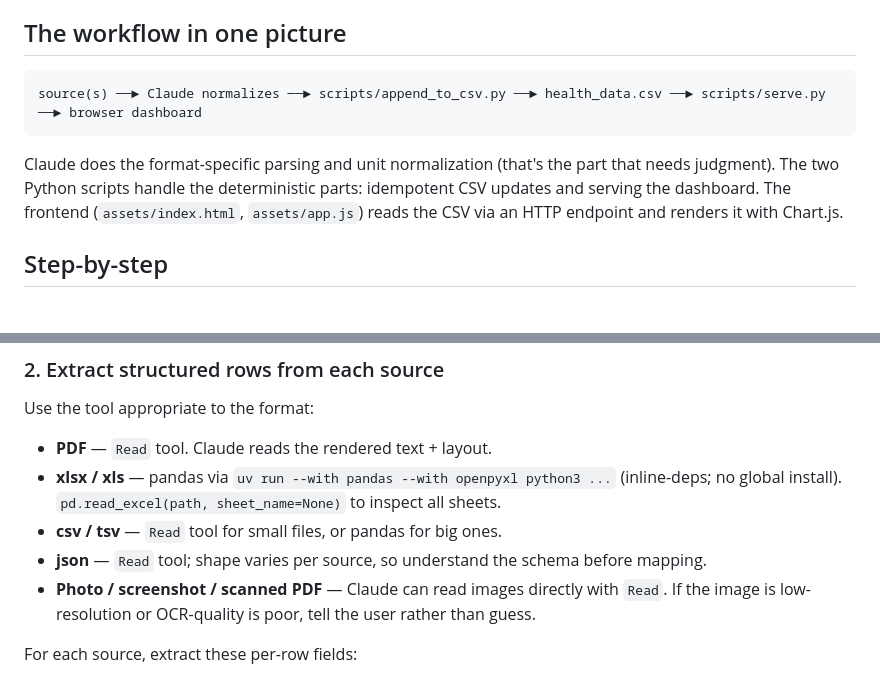
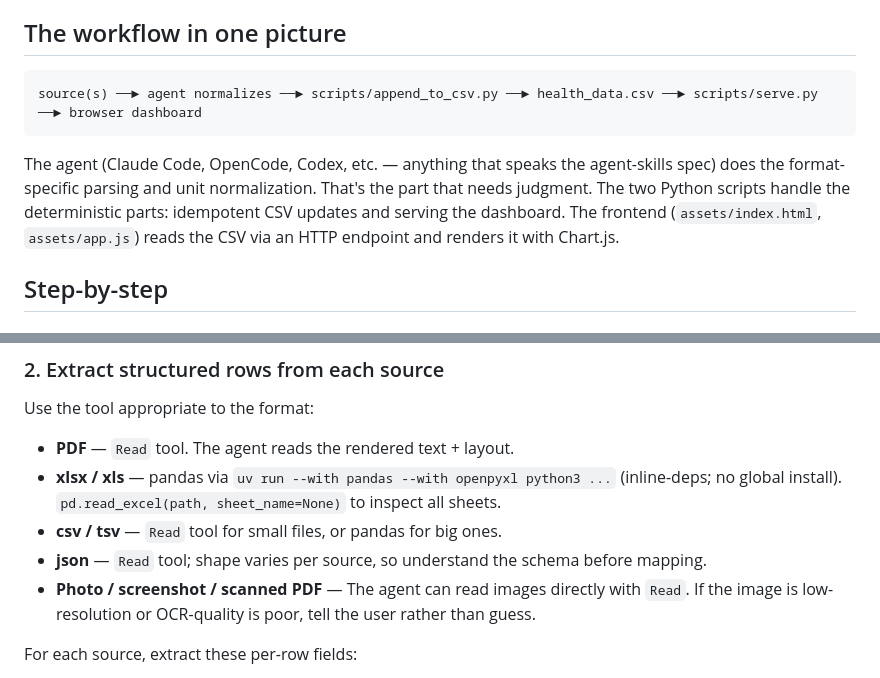
Before and after one commit to tilek/graph-health-skill, a Markdown page: SKILL.md, 2 parts joined by grey strips. GitHub-like rendering.

````diff
--- a/SKILL.md
+++ b/SKILL.md
@@ -31,10 +31,10 @@ The skill is format-agnostic: the only thing that matters is that the final rows
 ## The workflow in one picture
 
 ```
-source(s) ──► Claude normalizes ──► scripts/append_to_csv.py ──► health_data.csv ──► scripts/serve.py ──► browser dashboard
+source(s) ──► agent normalizes ──► scripts/append_to_csv.py ──► health_data.csv ──► scripts/serve.py ──► browser dashboard
 ```
 
-Claude does the format-specific parsing and unit normalization (that's the part that needs judgment). The two Python scripts handle the deterministic parts: idempotent CSV updates and serving the dashboard. The frontend (`assets/index.html`, `assets/app.js`) reads the CSV via an HTTP endpoint and renders it with Chart.js.
+The agent (Claude Code, OpenCode, Codex, etc. — anything that speaks the agent-skills spec) does the format-specific parsing and unit normalization. That's the part that needs judgment. The two Python scripts handle the deterministic parts: idempotent CSV updates and serving the dashboard. The frontend (`assets/index.html`, `assets/app.js`) reads the CSV via an HTTP endpoint and renders it with Chart.js.
 
 ## Step-by-step
 
@@ -50,11 +50,11 @@ If the current working directory is the skill's own directory (i.e. you're being
 
 Use the tool appropriate to the format:
 
-- **PDF** — `Read` tool. Claude reads the rendered text + layout.
+- **PDF** — `Read` tool. The agent reads the rendered text + layout.
 - **xlsx / xls** — pandas via `uv run --with pandas --with openpyxl python3 ...` (inline-deps; no global install). `pd.read_excel(path, sheet_name=None)` to inspect all sheets.
 - **csv / tsv** — `Read` tool for small files, or pandas for big ones.
 - **json** — `Read` tool; shape varies per source, so understand the schema before mapping.
-- **Photo / screenshot / scanned PDF** — Claude can read images directly with `Read`. If the image is low-resolution or OCR-quality is poor, tell the user rather than guess.
+- **Photo / screenshot / scanned PDF** — The agent can read images directly with `Read`. If the image is low-resolution or OCR-quality is poor, tell the user rather than guess.
 
 For each source, extract these per-row fields:
 
````
Also changed, not shown: README.md (+37 -22 lines), references/extraction-guide.md (+2 -2 lines).
